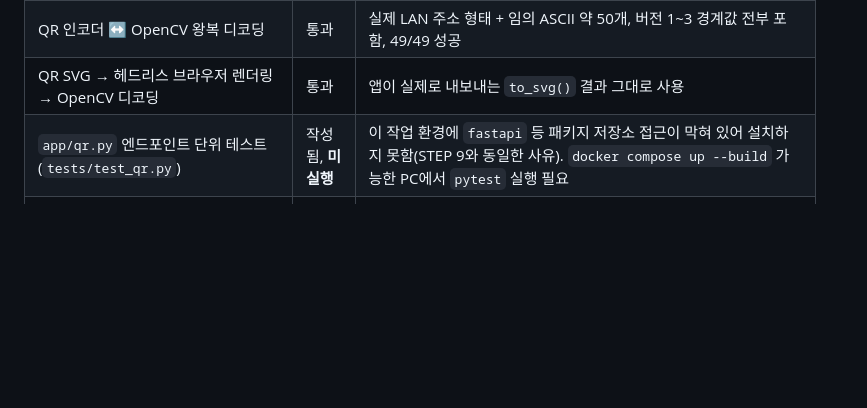
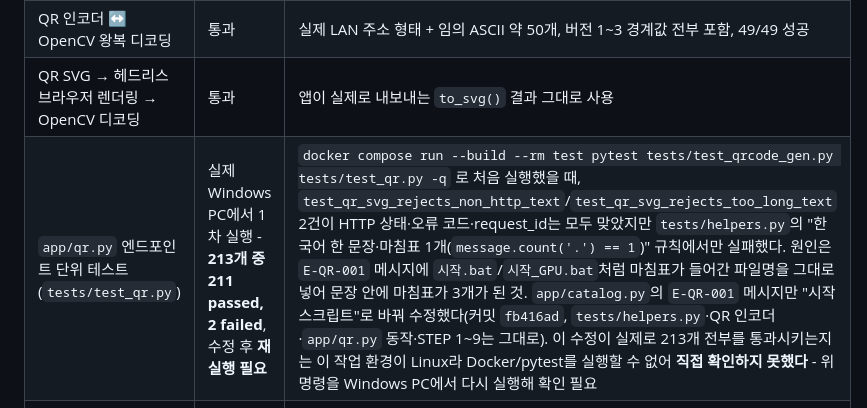
Before and after one commit to chungyeop82-hue/csv-dl-app, a Markdown page: docs/DEPLOY.md, the part around the change. GitHub-like rendering; blank space fills up the shorter version.

Commit message:
docs(deploy): E-QR-001 수정 경과를 테스트 검증표에 정확히 기록
STEP 10 1차 테스트 실행 결과(211 passed, 2 failed)와 원인(E-QR-001
메시지의 마침표 개수 위반), 적용한 수정(커밋 fb416ad), 그리고 이
수정의 실제 213개 전체 통과 여부는 이 작업 환경(Linux)에서 Docker/
pytest를 실행할 수 없어 직접 확인하지 못했다는 점을 검증표에 정확히
반영했다.

Co-Authored-By: Claude Sonnet 5 <noreply@anthropic.com>
Claude-Session: https://claude.ai/code/session_01N8VUxGnq4NPeYBFhd5dJxN

```diff
--- a/docs/DEPLOY.md
+++ b/docs/DEPLOY.md
@@ -233,7 +233,7 @@ WebView 한 화면짜리 래퍼 앱(주소를 `http://<LAN_IP>:8080`으로 고
 | QR 인코더 RS/BCH 자기 검증 | 통과 | `tests/test_qrcode_gen.py` (의존성 없는 대수적 검증) |
 | QR 인코더 ↔ OpenCV 왕복 디코딩 | 통과 | 실제 LAN 주소 형태 + 임의 ASCII 약 50개, 버전 1~3 경계값 전부 포함, 49/49 성공 |
 | QR SVG → 헤드리스 브라우저 렌더링 → OpenCV 디코딩 | 통과 | 앱이 실제로 내보내는 `to_svg()` 결과 그대로 사용 |
-| `app/qr.py` 엔드포인트 단위 테스트(`tests/test_qr.py`) | 작성됨, **미실행** | 이 작업 환경에 `fastapi` 등 패키지 저장소 접근이 막혀 있어 설치하지 못함(STEP 9와 동일한 사유). `docker compose up --build` 가능한 PC에서 `pytest` 실행 필요 |
+| `app/qr.py` 엔드포인트 단위 테스트(`tests/test_qr.py`) | 실제 Windows PC에서 1차 실행 - **213개 중 211 passed, 2 failed**, 수정 후 **재실행 필요** | `docker compose run --build --rm test pytest tests/test_qrcode_gen.py tests/test_qr.py -q` 로 처음 실행했을 때, `test_qr_svg_rejects_non_http_text`/`test_qr_svg_rejects_too_long_text` 2건이 HTTP 상태·오류 코드·request_id는 모두 맞았지만 `tests/helpers.py`의 "한국어 한 문장·마침표 1개(`message.count('.') == 1`)" 규칙에서만 실패했다. 원인은 `E-QR-001` 메시지에 `시작.bat`/`시작_GPU.bat`처럼 마침표가 들어간 파일명을 그대로 넣어 문장 안에 마침표가 3개가 된 것. `app/catalog.py`의 `E-QR-001` 메시지만 "시작 스크립트"로 바꿔 수정했다(커밋 `fb416ad`, `tests/helpers.py`·QR 인코더·`app/qr.py` 동작·STEP 1~9는 그대로). 이 수정이 실제로 213개 전부를 통과시키는지는 이 작업 환경이 Linux라 Docker/pytest를 실행할 수 없어 **직접 확인하지 못했다** - 위 명령을 Windows PC에서 다시 실행해 확인 필요 |
 | `compose.dist.yaml` YAML 문법 | 통과 | `yaml.safe_load` 파싱 검증 |
 | `get_lan_ip.ps1`, `시작.bat`/`시작_GPU.bat`/`방화벽_허용.bat`/`진단.bat` 실제 실행 | **미검증** | 클라우드/Linux 작업 환경이라 PowerShell·cmd.exe를 실행할 수 없음(STEP 9와 동일한 한계). 문법은 기존에 검증된 STEP 9 스크립트의 관용구를 그대로 재사용해 손으로 신중히 검토함 |
 | 실제 스마트폰 실기기 접속(업로드→학습→결과→리포트→제출 ZIP) | **미검증** | Windows PC·스마트폰·실제 Wi-Fi가 필요하며 이 작업 환경에는 없음 |
```
